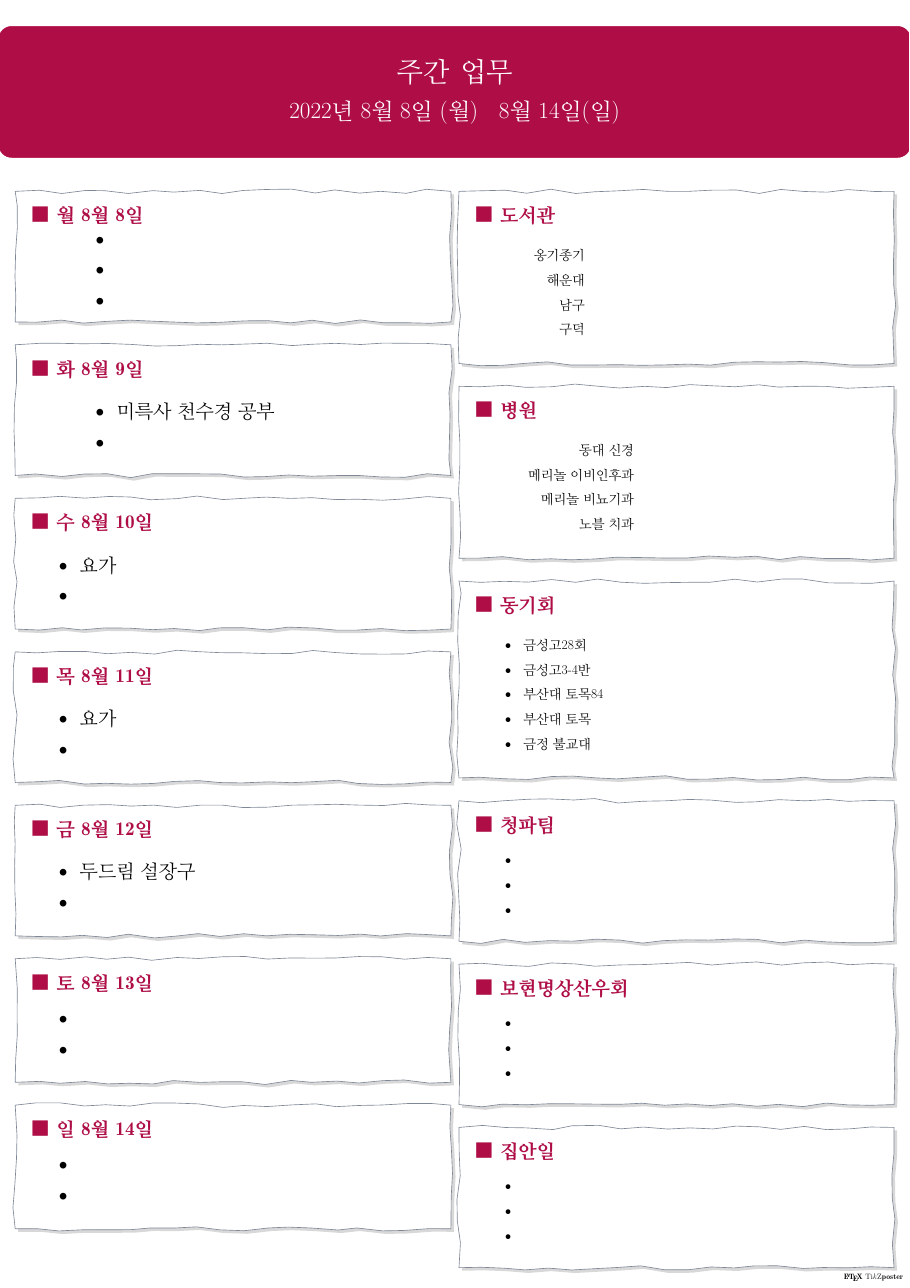
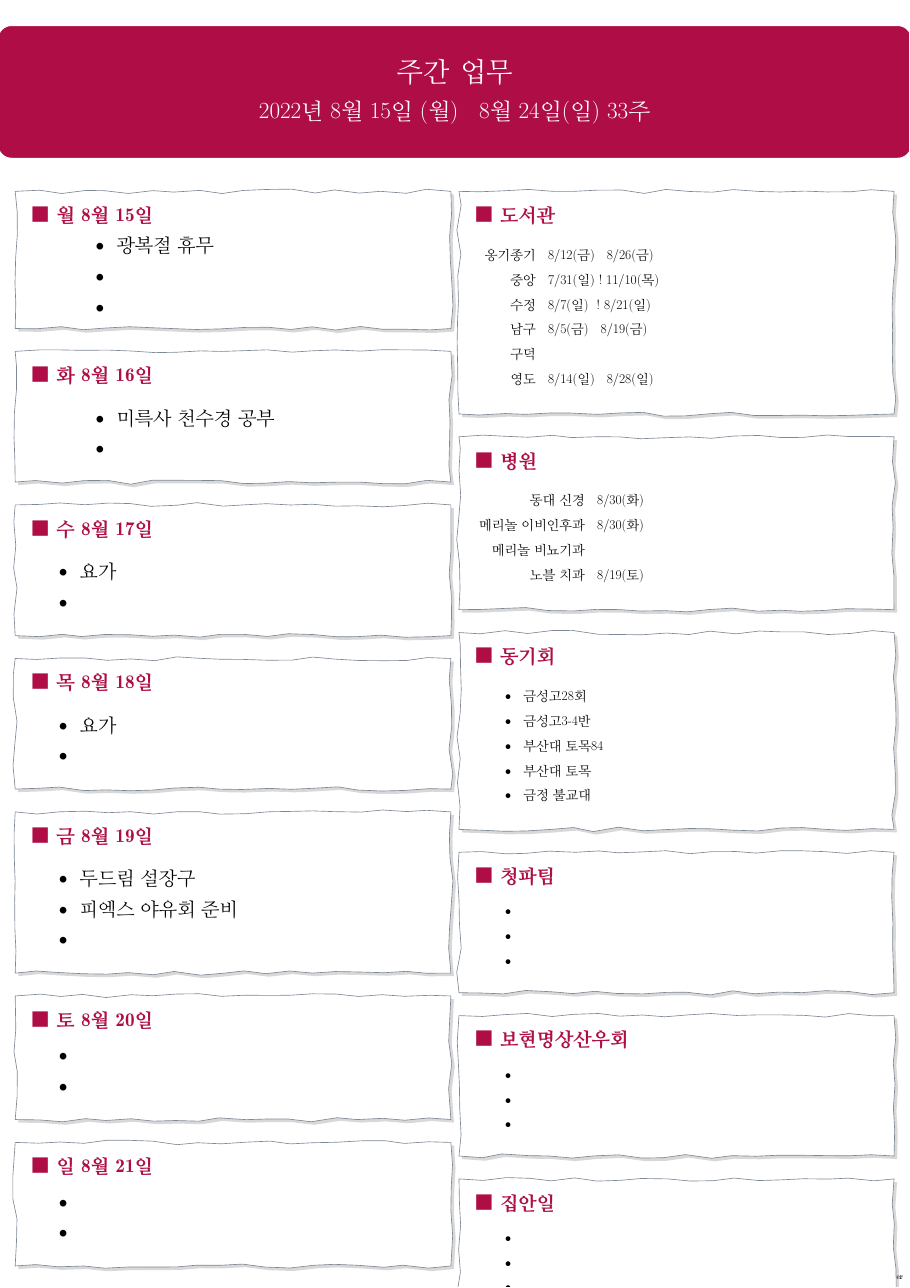
Before and after one commit to kimdaehee5609/week, a LaTeX poster (주간업무-포스트.tex): the whole page. Compiled offline with pdfLaTeX; a LaTeX package or settings file that is missing is left out.

Commit message:
no message

```diff
--- a/주간업무-포스트.tex
+++ b/주간업무-포스트.tex
@@ -93,7 +93,7 @@
 
 	\title{주간 업무}
 
-	\author{ 2022년 8월 8일 (월) ~ 8월 14일(일) }
+	\author{ 2022년 8월 15일 (월) ~ 8월 24일(일) 33주 }
 
 %	\institute{서영엔지니어링}
 %	\titlegraphic{\includegraphics[width=7cm]{IMG_1934}}
@@ -217,17 +218,18 @@
 %	------------------------------------------------------------------------------ 도서관
 			\block{■  도서관 }
 			{
-					\setlength{\leftmargini}{10em}
+					\setlength{\leftmargini}{6em}
 					\setlength{\labelsep} {1em}
 					\begin{itemize}
-					\item [옹기종기]
-%					\item [중앙]
-%					\item [수정]
+					\item [옹기종기] 8/12(금) ~ 8/26(금)
+					\item [중앙] 7/31(일) ! 11/10(목)
+					\item [수정] 8/7(일) ~! 8/21(일)
 %					\item [구덕]
-					\item [해운대]
-					\item [남구]
+%					\item [해운대]
+					\item [남구] 8/5(금) ~ 8/19(금)
 					\item [구덕]
 %					\item [장전]
+					\item [영도] 8/14(일) ~ 8/28(일)
 
 					\end{itemize}
 			}
@@ -237,13 +239,13 @@
 %	------------------------------------------------------------------------------ 병원
 			\block{■  병원 }
 			{
-					\setlength{\leftmargini}{14em}
+					\setlength{\leftmargini}{10em}
 					\setlength{\labelsep} {1em}
 					\begin{itemize}
-					\item [동대 신경]
-					\item [메리놀 이비인후과]
+					\item [동대 신경] 8/30(화)
+					\item [메리놀 이비인후과] 8/30(화)
 					\item [메리놀 비뇨기과]
-					\item [노블 치과]
+					\item [노블 치과] 8/19(토)
 					\end{itemize}
 			}
 
```
Also changed, not shown: 주간업무-포스트 32주.pdf (added), 주간업무-포스트.pdf, 주간업무-포스트.tex (17 more changed lines), 1 other file.
